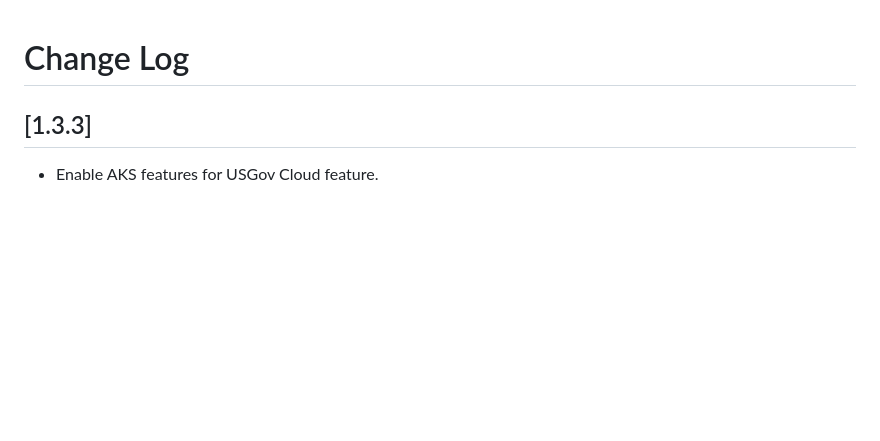
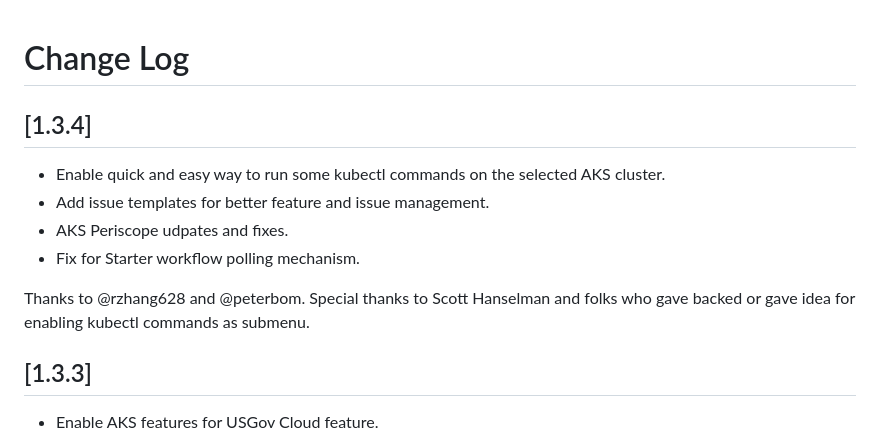
Before and after one commit to Azure/vscode-aks-tools, a Markdown page: CHANGELOG.md, the part around the change. Drawn GitHub-style; blank space fills up the shorter version.

```diff
--- a/CHANGELOG.md
+++ b/CHANGELOG.md
@@ -1,4 +1,13 @@
 # Change Log
+
+## [1.3.4]
+
+* Enable quick and easy way to run some kubectl commands on the selected AKS cluster.
+* Add issue templates for better feature and issue management.
+* AKS Periscope udpates and fixes.
+* Fix for Starter workflow polling mechanism.
+
+ Thanks to @rzhang628 and @peterbom. Special thanks to Scott Hanselman and folks who gave backed or gave idea for enabling kubectl commands as submenu.
 
 ## [1.3.3]
 
```
Also changed, not shown: README.md (+13 -0 lines), resources/right-click-menu-kubectl.png (added), 2 other files.
